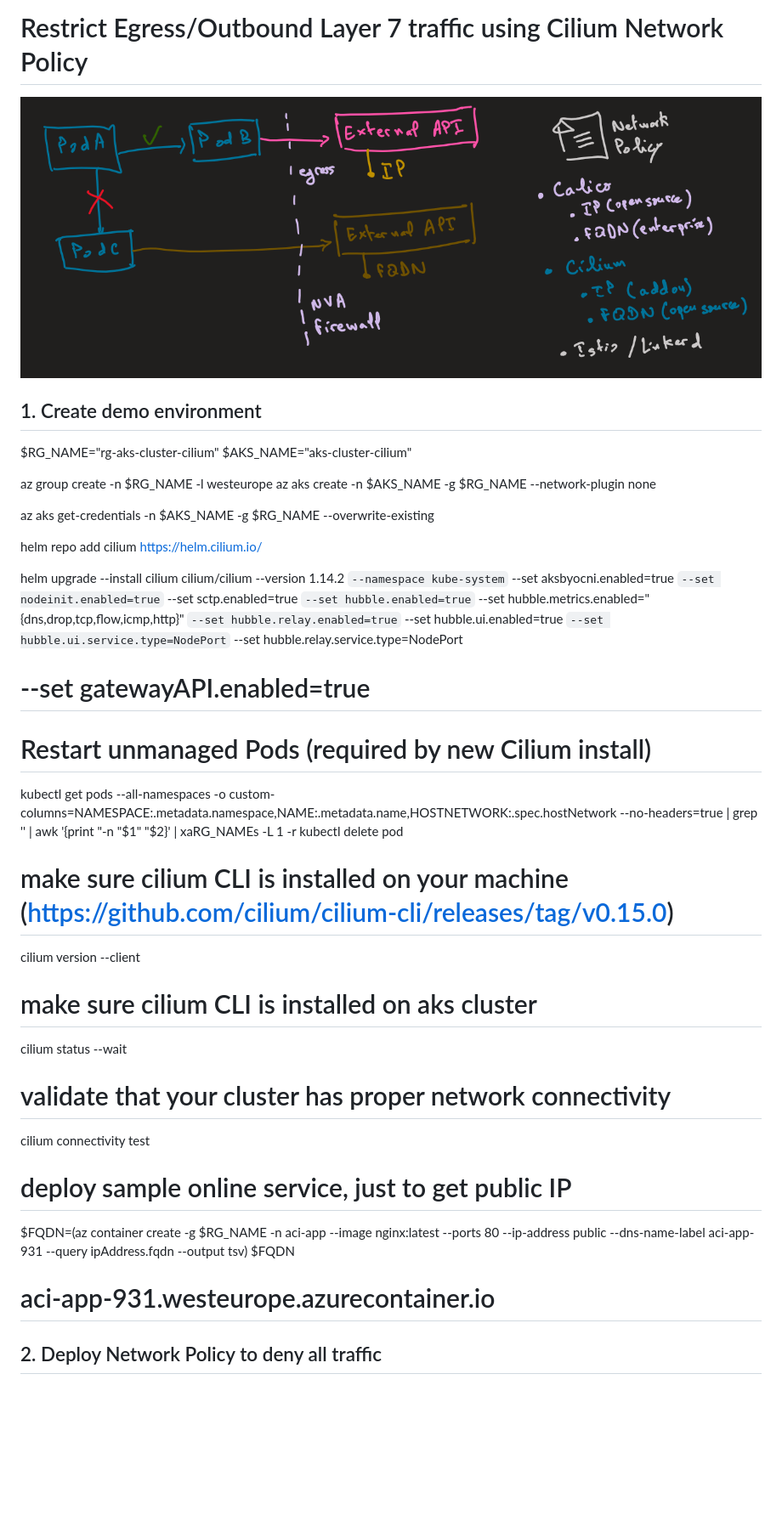
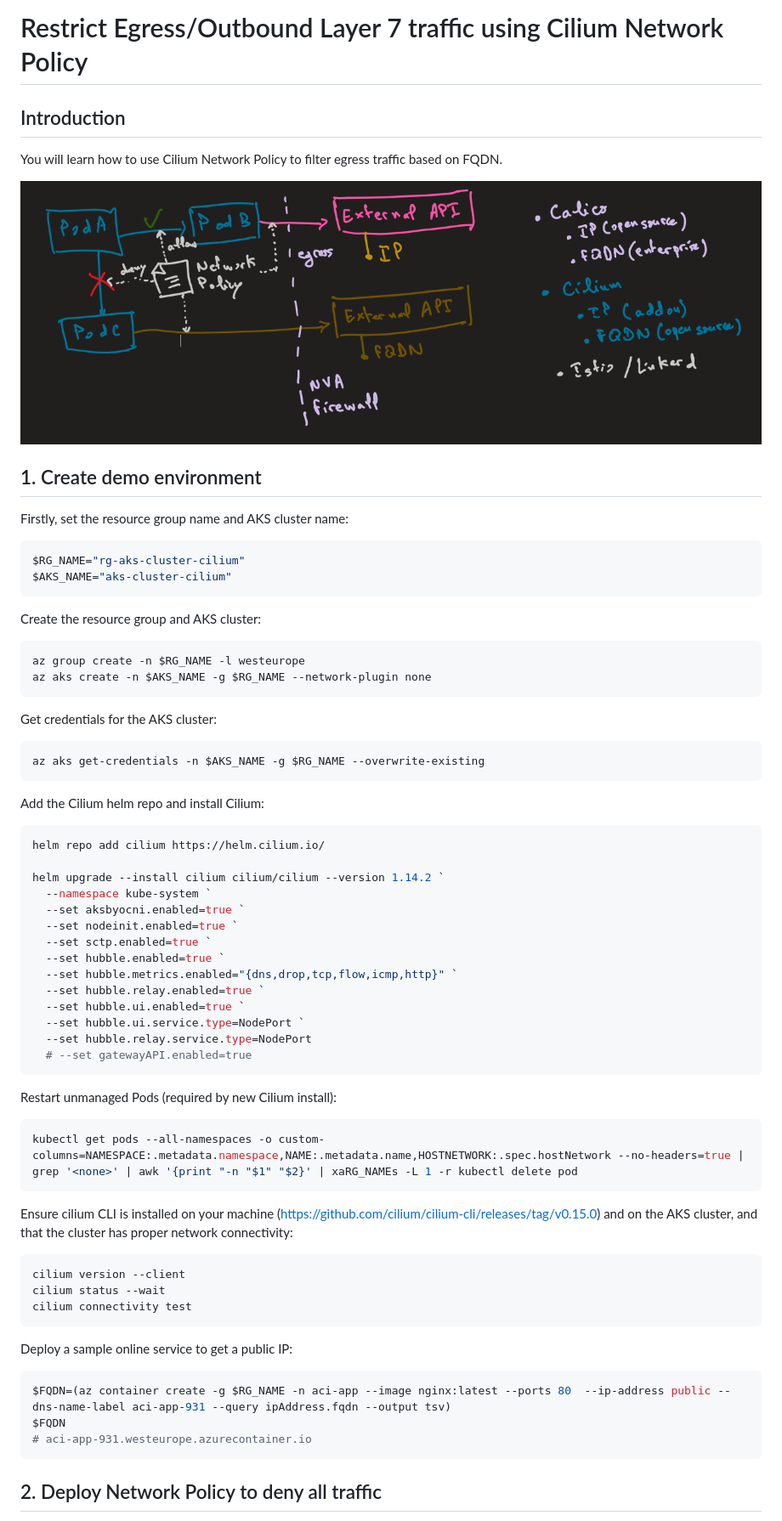
Before and after one commit to HoussemDellai/aks-course, a Markdown page: 57_filter_egress_traffic_fqdn/Readme.md, the part around the change printed below. Shown: that part at 85% size. GitHub-like rendering; pictures changed too: 57_filter_egress_traffic_fqdn/images/architecture.png; blank space fills up the shorter version.

````diff
--- a/57_filter_egress_traffic_fqdn/Readme.md
+++ b/57_filter_egress_traffic_fqdn/Readme.md
@@ -1,17 +1,36 @@
 # Restrict Egress/Outbound Layer 7 traffic using Cilium Network Policy
+
+## Introduction
+
+You will learn how to use Cilium Network Policy to filter egress traffic based on FQDN.
 
 ![](images/architecture.png)
 
 ## 1. Create demo environment
 
+Firstly, set the resource group name and AKS cluster name:
+
+```shell
 $RG_NAME="rg-aks-cluster-cilium"
 $AKS_NAME="aks-cluster-cilium"
+ ```
 
+Create the resource group and AKS cluster:
+
+```shell
 az group create -n $RG_NAME -l westeurope
 az aks create -n $AKS_NAME -g $RG_NAME --network-plugin none
+```
 
+Get credentials for the AKS cluster:
+
+```shell
 az aks get-credentials -n $AKS_NAME -g $RG_NAME --overwrite-existing
+```
 
+Add the Cilium helm repo and install Cilium:
+
+```shell
 helm repo add cilium https://helm.cilium.io/
 
 helm upgrade --install cilium cilium/cilium --version 1.14.2 `
@@ -26,23 +45,29 @@ helm upgrade --install cilium cilium/cilium --version 1.14.2 `
   --set hubble.ui.service.type=NodePort `
   --set hubble.relay.service.type=NodePort
   # --set gatewayAPI.enabled=true
+```
 
-# Restart unmanaged Pods (required by new Cilium install)
+Restart unmanaged Pods (required by new Cilium install):
+
+```shell
 kubectl get pods --all-namespaces -o custom-columns=NAMESPACE:.metadata.namespace,NAME:.metadata.name,HOSTNETWORK:.spec.hostNetwork --no-headers=true | grep '<none>' | awk '{print "-n "$1" "$2}' | xaRG_NAMEs -L 1 -r kubectl delete pod
+```
 
-# make sure cilium CLI is installed on your machine (https://github.com/cilium/cilium-cli/releases/tag/v0.15.0)
+Ensure cilium CLI is installed on your machine (https://github.com/cilium/cilium-cli/releases/tag/v0.15.0) and on the AKS cluster, and that the cluster has proper network connectivity:
+
+```shell
 cilium version --client
+cilium status --wait
+cilium connectivity test
+```
 
-# make sure cilium CLI is installed on aks cluster
-cilium status --wait
+Deploy a sample online service to get a public IP:
 
-# validate that your cluster has proper network connectivity
-cilium connectivity test
-
-# deploy sample online service, just to get public IP
+```shell
 $FQDN=(az container create -g $RG_NAME -n aci-app --image nginx:latest --ports 80  --ip-address public --dns-name-label aci-app-931 --query ipAddress.fqdn --output tsv)
 $FQDN
 # aci-app-931.westeurope.azurecontainer.io
+```
 
 ## 2. Deploy Network Policy to deny all traffic
 
````
Also changed, not shown: other parts of 57_filter_egress_traffic_fqdn/Readme.md (+58 -11 lines), 56_filter_egress_traffic_ip/images/architecture.png.
